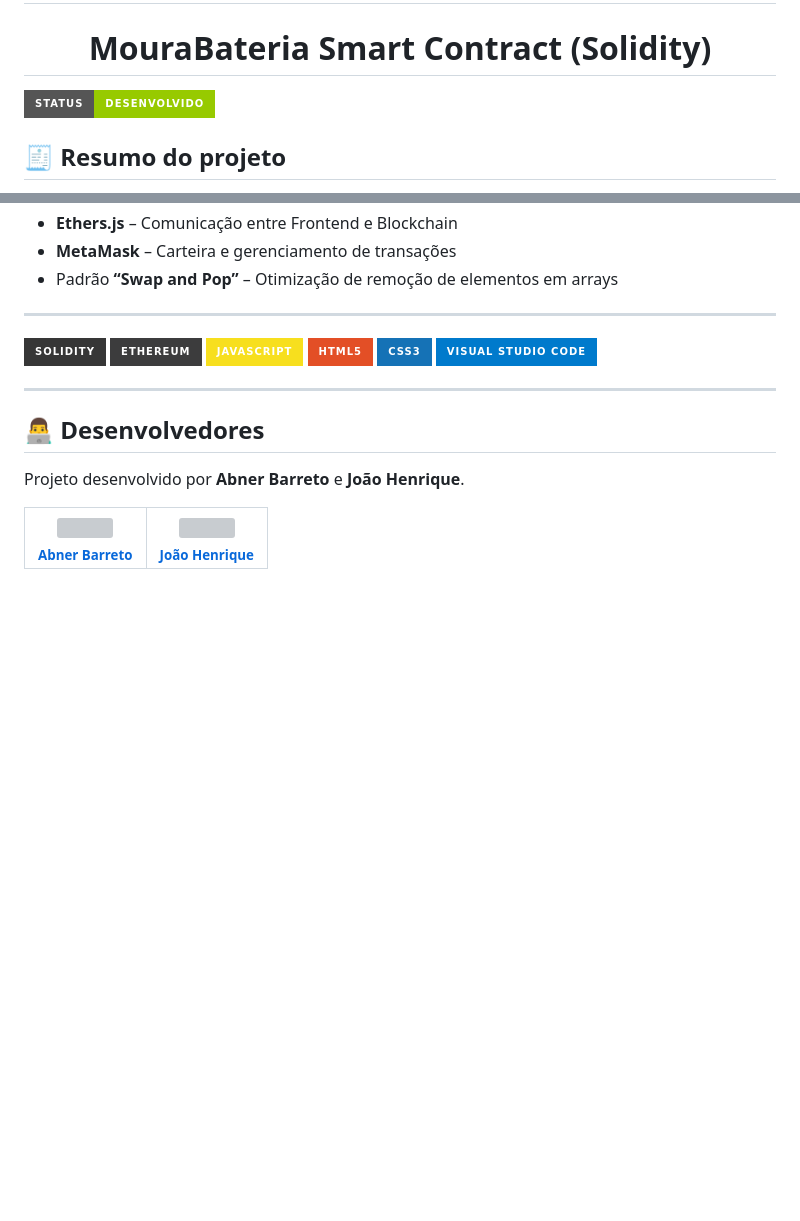
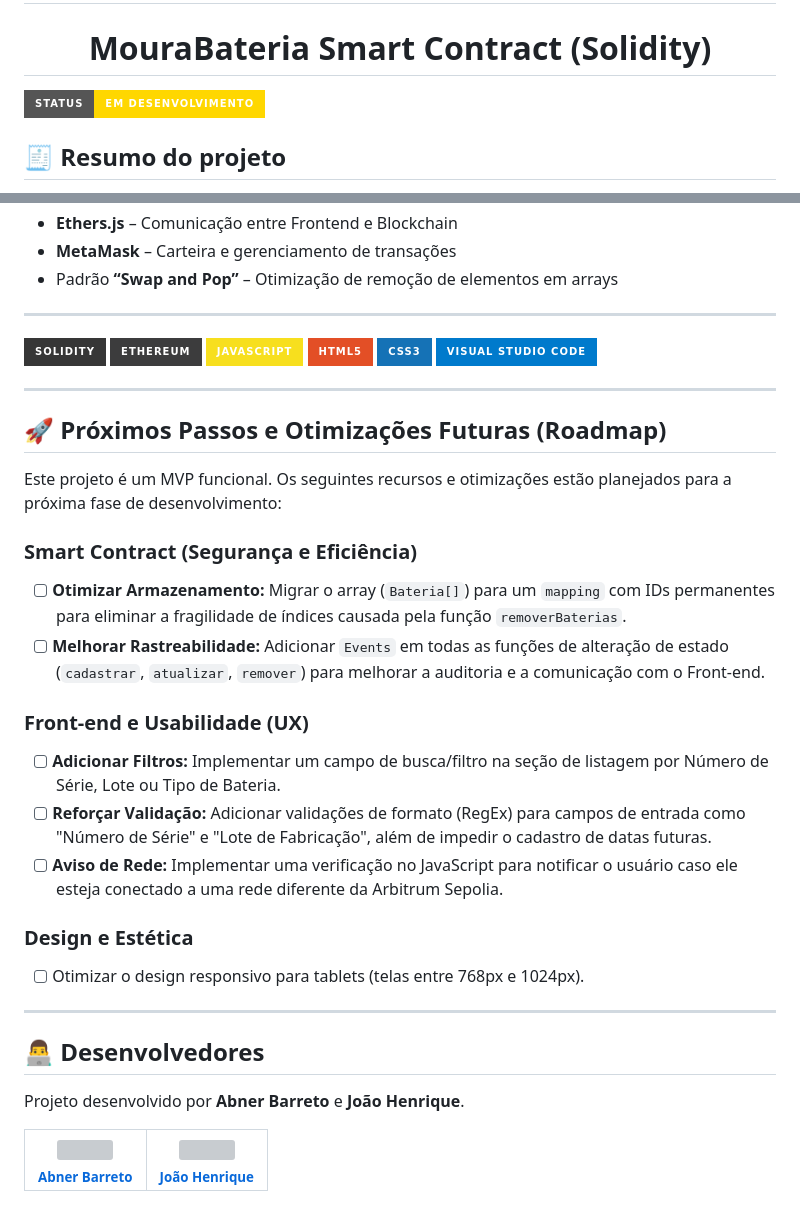
Before and after one commit to AbnerBarretto/MouraDesafio, a Markdown page: README.md, 2 parts joined by grey strips. Drawn GitHub-style; badges without logos; blank space fills up the shorter version; grey boxes are pictures that could not be loaded.

```diff
--- a/README.md
+++ b/README.md
@@ -1,6 +1,6 @@
 # <h1 align="center">MouraBateria Smart Contract (Solidity)</h1>
 
-![Badge em Desenvolvimento](https://img.shields.io/static/v1?label=STATUS&message=DESENVOLVIDO&color=GREEN&style=for-the-badge)
+![Badge em Desenvolvimento](https://img.shields.io/static/v1?label=STATUS&message=EM+DESENVOLVIMENTO&color=FFD700&style=for-the-badge)
 
 ## 🧾 Resumo do projeto
 Este projeto consiste no desenvolvimento e implantação de um **Smart Contract (Contrato Inteligente)** escrito em **Solidity**.
@@ -87,6 +87,26 @@ Se precisar adicionar manualmente a rede no MetaMask:
 
 ---
 
+## 🚀 Próximos Passos e Otimizações Futuras (Roadmap)
+
+Este projeto é um MVP funcional. Os seguintes recursos e otimizações estão planejados para a próxima fase de desenvolvimento:
+
+### Smart Contract (Segurança e Eficiência)
+
+- [ ] **Otimizar Armazenamento:** Migrar o array (`Bateria[]`) para um `mapping` com IDs permanentes para eliminar a fragilidade de índices causada pela função `removerBaterias`.
+- [ ] **Melhorar Rastreabilidade:** Adicionar `Events` em todas as funções de alteração de estado (`cadastrar`, `atualizar`, `remover`) para melhorar a auditoria e a comunicação com o Front-end.
+
+### Front-end e Usabilidade (UX)
+
+- [ ] **Adicionar Filtros:** Implementar um campo de busca/filtro na seção de listagem por Número de Série, Lote ou Tipo de Bateria.
+- [ ] **Reforçar Validação:** Adicionar validações de formato (RegEx) para campos de entrada como "Número de Série" e "Lote de Fabricação", além de impedir o cadastro de datas futuras.
+- [ ] **Aviso de Rede:** Implementar uma verificação no JavaScript para notificar o usuário caso ele esteja conectado a uma rede diferente da Arbitrum Sepolia.
+
+### Design e Estética
+- [ ] Otimizar o design responsivo para tablets (telas entre 768px e 1024px).
+
+---
+
 ## 👨‍💻 Desenvolvedores
 
 Projeto desenvolvido por **Abner Barreto** e **João Henrique**.
```
